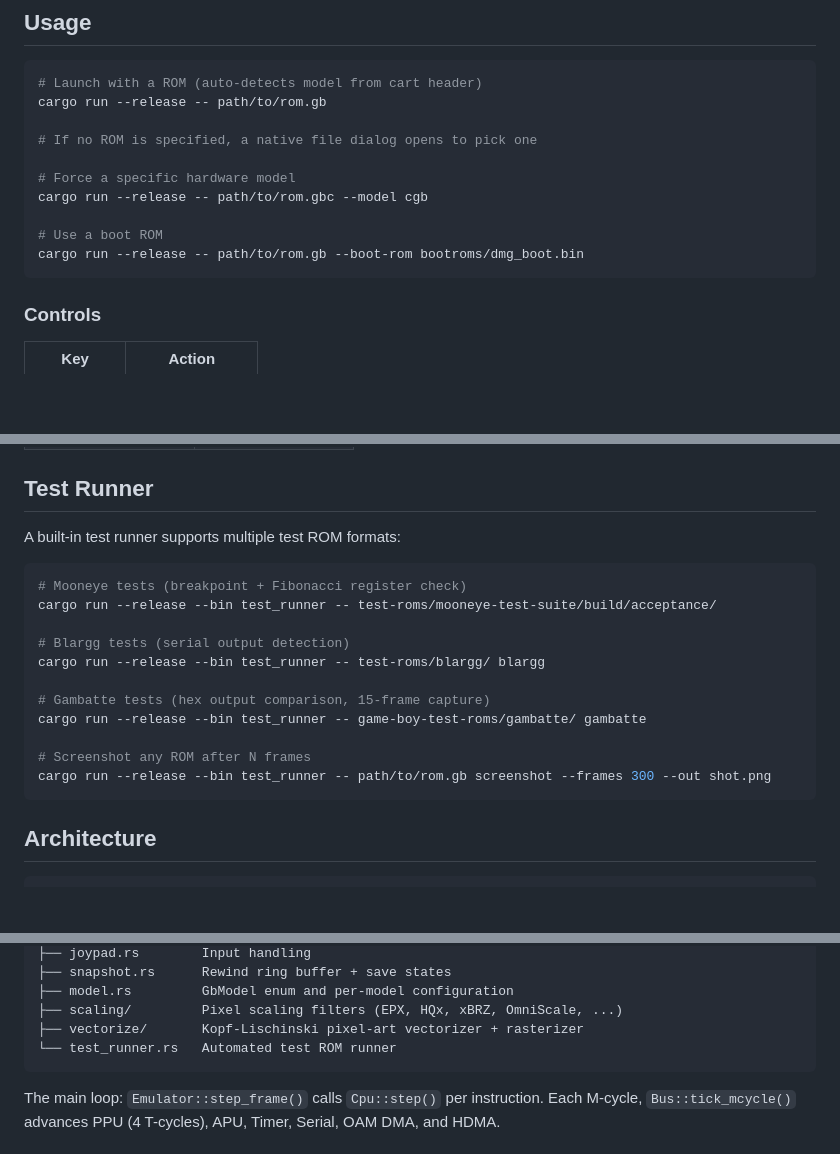
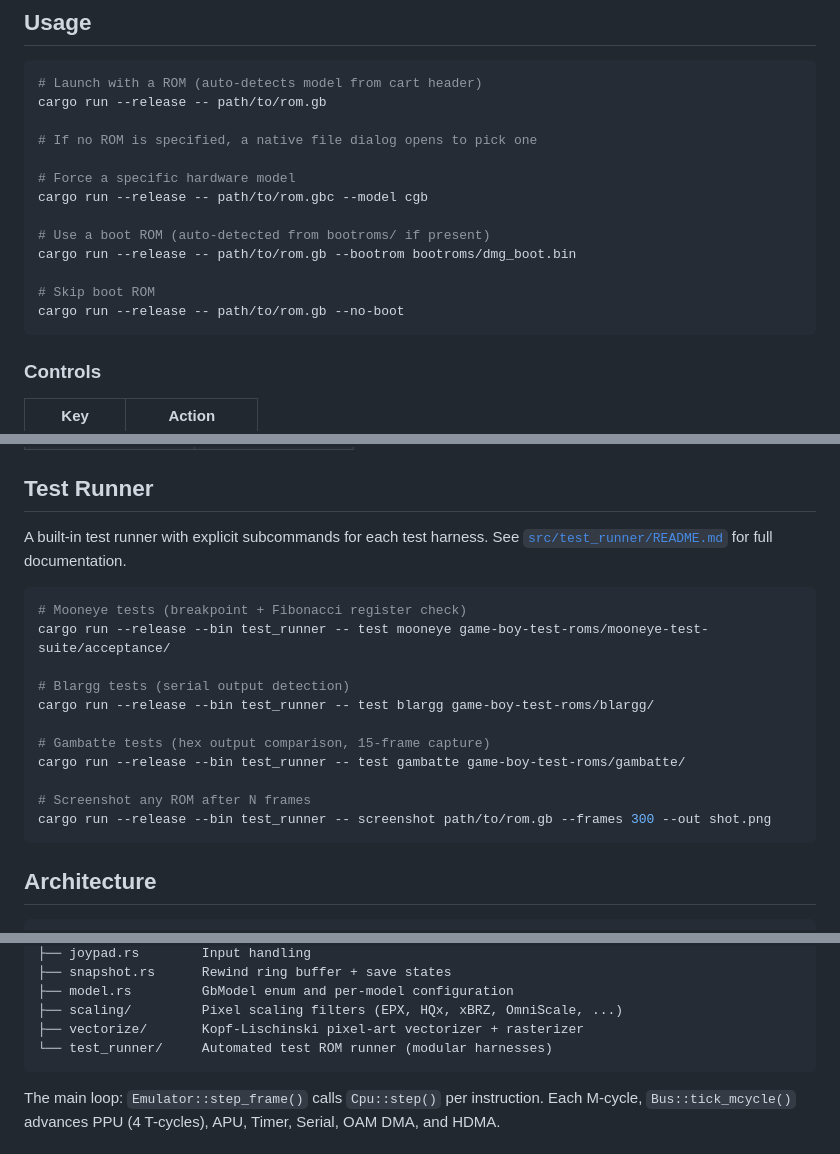
Before and after one commit to northbymidwest/vibeboy, a Markdown page: README.md, 3 parts joined by grey strips. Rendered like a GitHub page; blank space fills up the shorter version.

Commit message:
Update README for new test runner CLI and add test runner README
Co-Authored-By: Claude Opus 4.6 <noreply@anthropic.com>

````diff
--- a/README.md
+++ b/README.md
@@ -23,8 +23,11 @@ cargo run --release -- path/to/rom.gb
 # Force a specific hardware model
 cargo run --release -- path/to/rom.gbc --model cgb
 
-# Use a boot ROM
-cargo run --release -- path/to/rom.gb --boot-rom bootroms/dmg_boot.bin
+# Use a boot ROM (auto-detected from bootroms/ if present)
+cargo run --release -- path/to/rom.gb --bootrom bootroms/dmg_boot.bin
+
+# Skip boot ROM
+cargo run --release -- path/to/rom.gb --no-boot
 ```
 
 ### Controls
@@ -81,20 +84,20 @@ The vectorize filter converts each frame to smooth vector paths using the Kopf-L
 
 ## Test Runner
 
-A built-in test runner supports multiple test ROM formats:
+A built-in test runner with explicit subcommands for each test harness. See [`src/test_runner/README.md`](src/test_runner/README.md) for full documentation.
 
 ```bash
 # Mooneye tests (breakpoint + Fibonacci register check)
-cargo run --release --bin test_runner -- test-roms/mooneye-test-suite/build/acceptance/
+cargo run --release --bin test_runner -- test mooneye game-boy-test-roms/mooneye-test-suite/acceptance/
 
 # Blargg tests (serial output detection)
-cargo run --release --bin test_runner -- test-roms/blargg/ blargg
+cargo run --release --bin test_runner -- test blargg game-boy-test-roms/blargg/
 
 # Gambatte tests (hex output comparison, 15-frame capture)
-cargo run --release --bin test_runner -- game-boy-test-roms/gambatte/ gambatte
+cargo run --release --bin test_runner -- test gambatte game-boy-test-roms/gambatte/
 
 # Screenshot any ROM after N frames
-cargo run --release --bin test_runner -- path/to/rom.gb screenshot --frames 300 --out shot.png
+cargo run --release --bin test_runner -- screenshot path/to/rom.gb --frames 300 --out shot.png
 ```
 
 ## Architecture
@@ -116,7 +119,7 @@ src/
 ├── model.rs         GbModel enum and per-model configuration
 ├── scaling/         Pixel scaling filters (EPX, HQx, xBRZ, OmniScale, ...)
 ├── vectorize/       Kopf-Lischinski pixel-art vectorizer + rasterizer
-└── test_runner.rs   Automated test ROM runner
+└── test_runner/     Automated test ROM runner (modular harnesses)
 ```
 
 The main loop: `Emulator::step_frame()` calls `Cpu::step()` per instruction. Each M-cycle, `Bus::tick_mcycle()` advances PPU (4 T-cycles), APU, Timer, Serial, OAM DMA, and HDMA.
````
Also changed, not shown: src/test_runner/README.md (added, +114 -0 lines).
